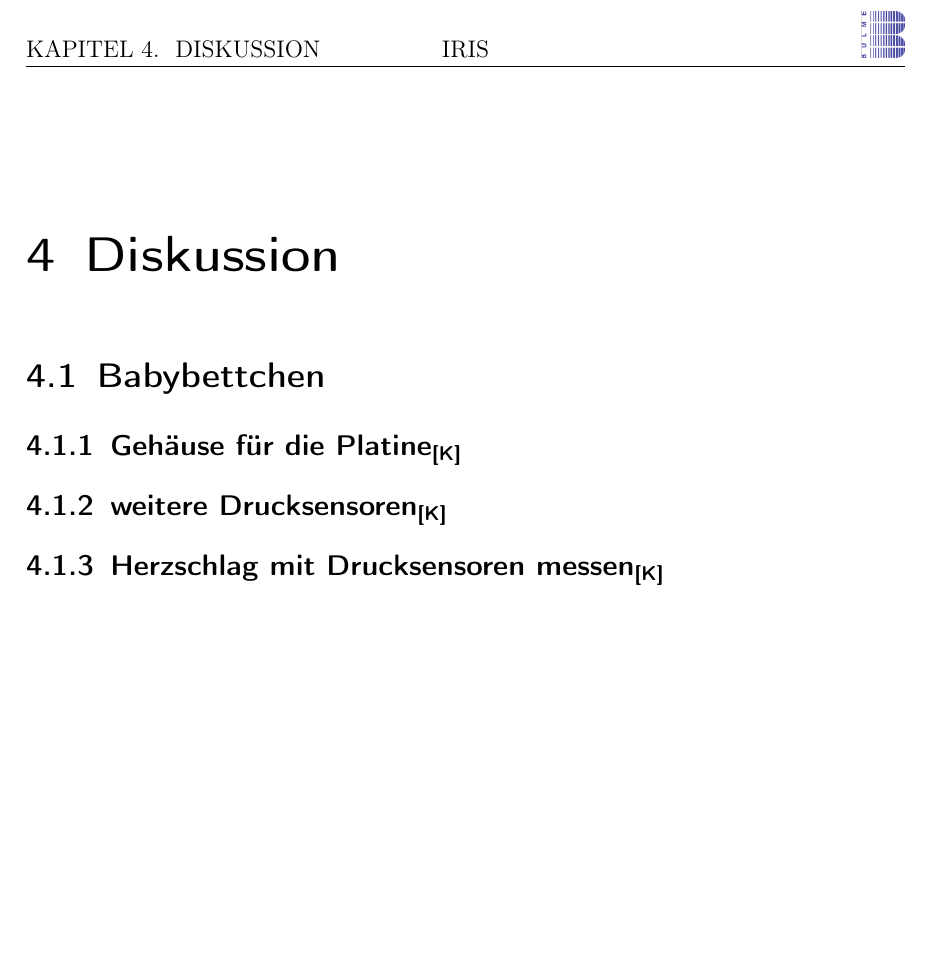
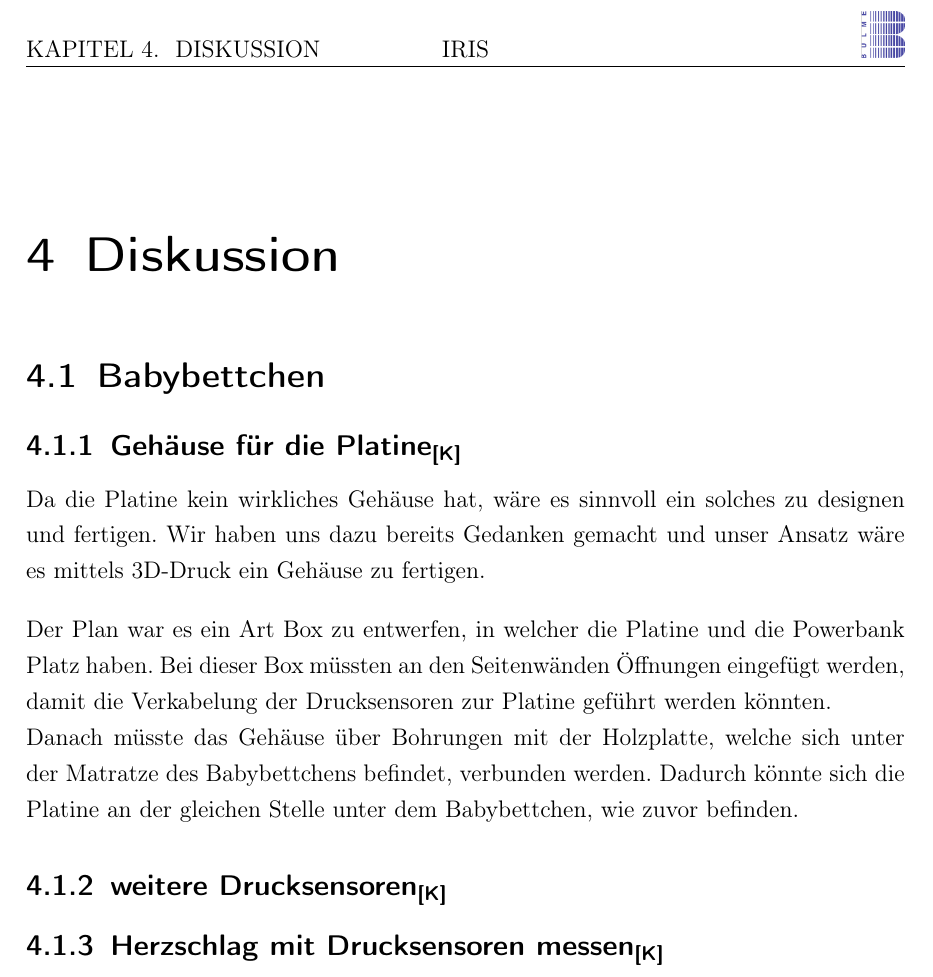
Before and after one commit to katrintartler/Diplomarbeit_IRIS, a LaTeX document (main.tex, which reads sections/diskussion.tex): part of page 90 of 99 before the commit and part of page 90 of 100 after it, cut so that both start at the same text, the shorter picture padded with empty space. Compiled offline with pdfLaTeX.

Commit message:
diskussion-platinenGehäuse

```diff
--- a/sections/diskussion.tex
+++ b/sections/diskussion.tex
@@ -2,6 +2,15 @@
 
 \section[Babybettchen]{Babybettchen}
 \subsection[Gehäuse für die Platine]{Gehäuse für die Platine\authorlinda} \label{Platinen-Gehäuse}
+Da die Platine kein wirkliches Gehäuse hat, wäre es sinnvoll ein solches zu designen und fertigen. Wir haben uns dazu bereits Gedanken gemacht und unser Ansatz wäre es mittels 3D-Druck ein Gehäuse zu fertigen.
+
+\par\vspace{1em}
+
+\noindent
+Der Plan war es ein Art Box zu entwerfen, in welcher die Platine und die Powerbank Platz haben. Bei dieser Box müssten an den Seitenwänden Öffnungen eingefügt werden, damit die Verkabelung der Drucksensoren zur Platine geführt werden könnten.
+
+\noindent
+Danach müsste das Gehäuse über Bohrungen mit der Holzplatte, welche sich unter der Matratze des Babybettchens befindet, verbunden werden. Dadurch könnte sich die Platine an der gleichen Stelle unter dem Babybettchen, wie zuvor befinden.
 
 \subsection[weitere Drucksensoren]{weitere Drucksensoren\authorlinda} \label{weitere Drucksensoren}
 
```
